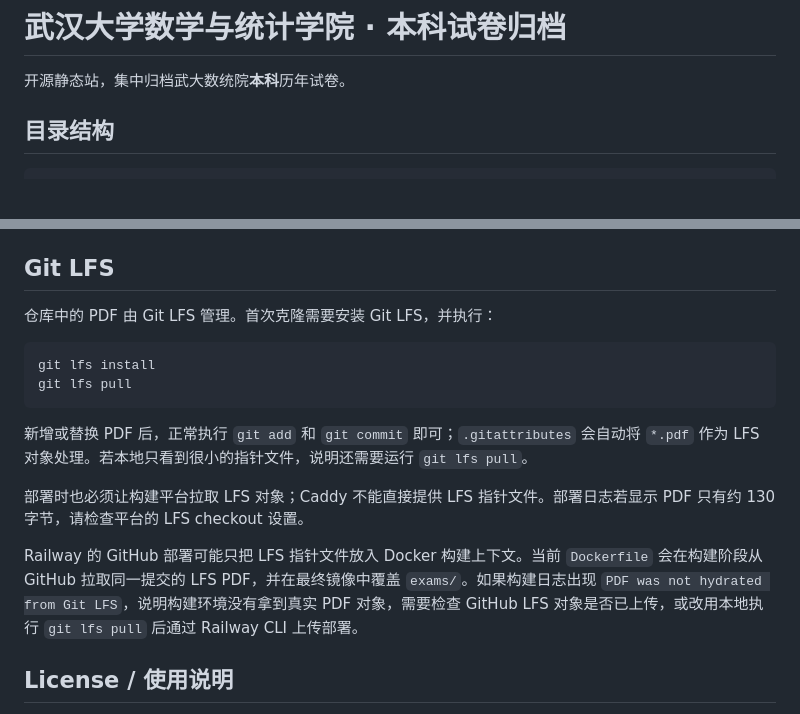
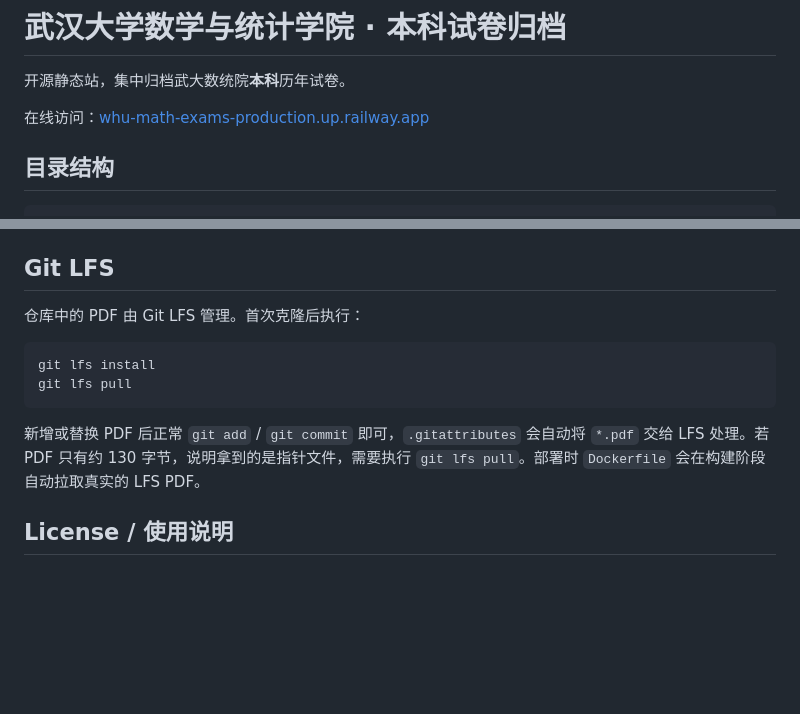
Before and after one commit to miracleyang-dev/whu-math-exams, a Markdown page: README.md, 2 parts joined by grey strips. Rendered like a GitHub page; blank space fills up the shorter version.

Commit message:
docs(readme): 添加部署地址链接，精简 Git LFS 说明

````diff
--- a/README.md
+++ b/README.md
@@ -1,6 +1,8 @@
 # 武汉大学数学与统计学院 · 本科试卷归档
 
 开源静态站，集中归档武大数统院**本科**历年试卷。
+
+在线访问：[whu-math-exams-production.up.railway.app](https://whu-math-exams-production.up.railway.app)
 
 ## 目录结构
 
@@ -87,18 +89,14 @@ Railway 使用根目录 `Dockerfile` 构建 Caddy 静态站点。
 
 ## Git LFS
 
-仓库中的 PDF 由 Git LFS 管理。首次克隆需要安装 Git LFS，并执行：
+仓库中的 PDF 由 Git LFS 管理。首次克隆后执行：
 
 ```bash
 git lfs install
 git lfs pull
 ```
 
-新增或替换 PDF 后，正常执行 `git add` 和 `git commit` 即可；`.gitattributes` 会自动将 `*.pdf` 作为 LFS 对象处理。若本地只看到很小的指针文件，说明还需要运行 `git lfs pull`。
-
-部署时也必须让构建平台拉取 LFS 对象；Caddy 不能直接提供 LFS 指针文件。部署日志若显示 PDF 只有约 130 字节，请检查平台的 LFS checkout 设置。
-
-Railway 的 GitHub 部署可能只把 LFS 指针文件放入 Docker 构建上下文。当前 `Dockerfile` 会在构建阶段从 GitHub 拉取同一提交的 LFS PDF，并在最终镜像中覆盖 `exams/`。如果构建日志出现 `PDF was not hydrated from Git LFS`，说明构建环境没有拿到真实 PDF 对象，需要检查 GitHub LFS 对象是否已上传，或改用本地执行 `git lfs pull` 后通过 Railway CLI 上传部署。
+新增或替换 PDF 后正常 `git add` / `git commit` 即可，`.gitattributes` 会自动将 `*.pdf` 交给 LFS 处理。若 PDF 只有约 130 字节，说明拿到的是指针文件，需要执行 `git lfs pull`。部署时 `Dockerfile` 会在构建阶段自动拉取真实的 LFS PDF。
 
 ## License / 使用说明
 
````
